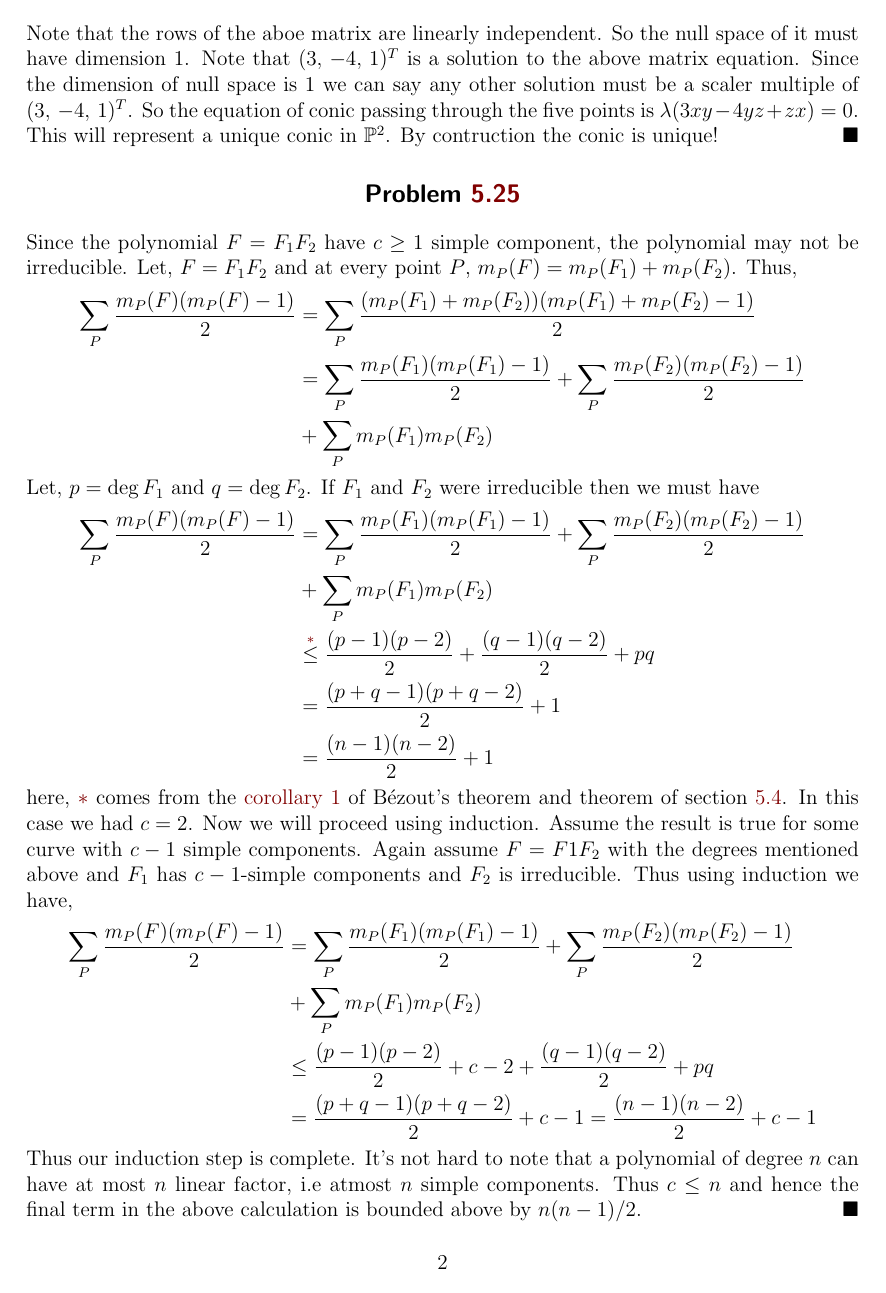
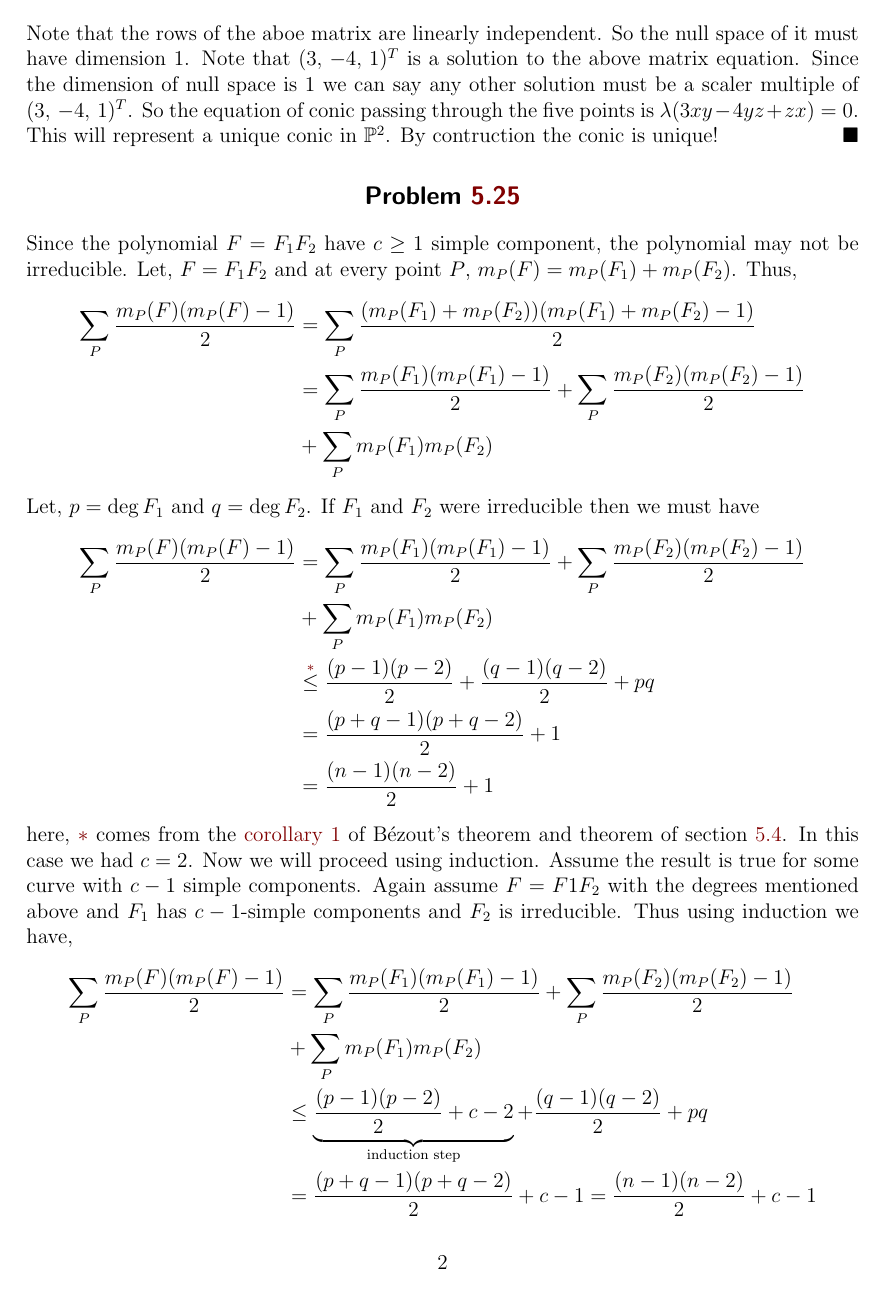
Before and after one commit to Trishan8/AG-HW, a LaTeX problem sheet (Workspace/HW5.tex): page 2 of 2 before the commit and page 2 of 3 after it. Compiled offline with pdfLaTeX.

Commit message:
all done!

```diff
--- a/Workspace/HW5.tex
+++ b/Workspace/HW5.tex
@@ -47,7 +47,7 @@ here, $\textcolor{maroon}{\ast}$ comes from the \textcolor{maroon}{corollary 1}
 \begin{align*}
    \sum_P \frac{m_P(F)(m_P(F)-1)}{2}
    &= \sum_{P} \frac{m_P(F_1)(m_P(F_1)-1)}{2} + \sum_{P} \frac{m_P(F_2)(m_P(F_2)-1)}{2}  \\&+ \sum_{P}m_P(F_1)m_P(F_2)\\
-   & \leq \frac{(p-1)(p-2)}{2}+c-2+\frac{(q-1)(q-2)}{2} + pq\\
+   & \leq \underbrace{\frac{(p-1)(p-2)}{2}+c-2}_{\text{induction step}}+\frac{(q-1)(q-2)}{2} + pq\\
    &= \frac{(p+q-1)(p+q-2)}{2} +c-1 = \frac{(n-1)(n-2)}{2}+c-1
 \end{align*}
 Thus our induction step is complete. It's not hard to note that a polynomial of degree $n$ can have at most $n$ linear factor, i.e atmost $n$ simple components. Thus $c \leq n$ and hence the final term in the above calculation is bounded above by $n(n-1)/2$. $\hfill\blacksquare$
```
Also changed, not shown: Workspace/HW5.pdf, 4 other files.
